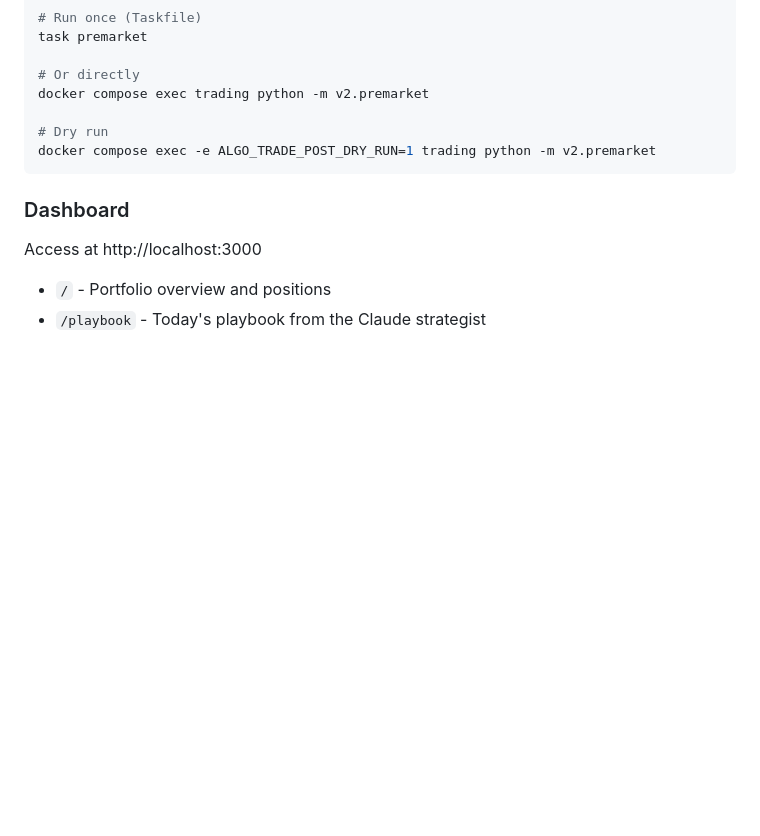
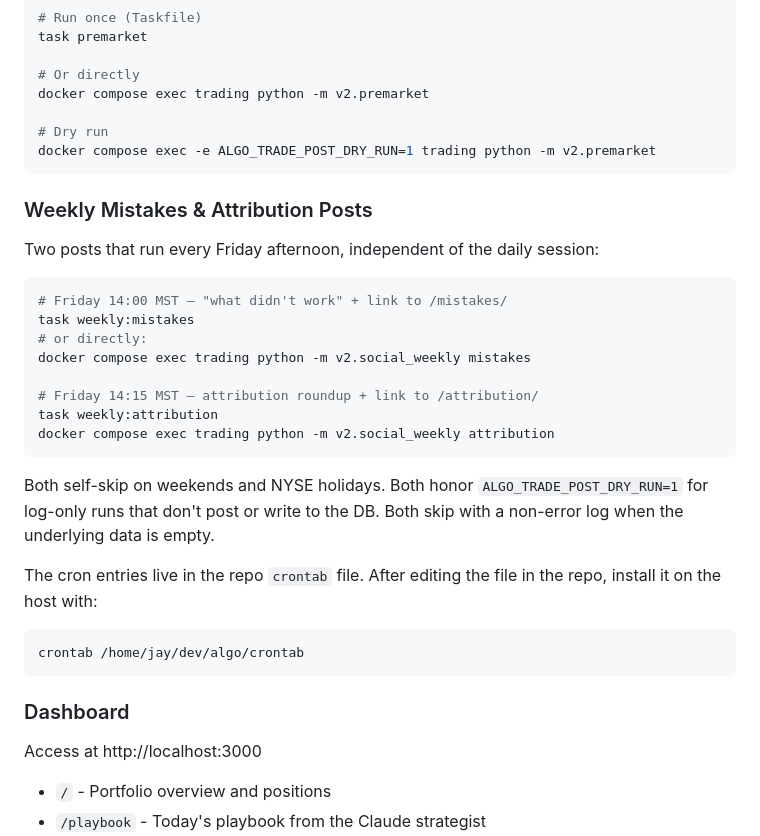
Before and after one commit to jayshaffer/algo, a Markdown page: README.md, the part around the change. Drawn GitHub-style; blank space fills up the shorter version.

Commit message:
docs: document v2.social_weekly mistakes + attribution pipeline
Co-Authored-By: Claude Opus 4.7 (1M context) <noreply@anthropic.com>

````diff
--- a/README.md
+++ b/README.md
@@ -234,6 +234,32 @@ docker compose exec trading python -m v2.premarket
 
 # Dry run
 docker compose exec -e ALGO_TRADE_POST_DRY_RUN=1 trading python -m v2.premarket
+```
+
+### Weekly Mistakes & Attribution Posts
+
+Two posts that run every Friday afternoon, independent of the daily session:
+
+```bash
+# Friday 14:00 MST — "what didn't work" + link to /mistakes/
+task weekly:mistakes
+# or directly:
+docker compose exec trading python -m v2.social_weekly mistakes
+
+# Friday 14:15 MST — attribution roundup + link to /attribution/
+task weekly:attribution
+docker compose exec trading python -m v2.social_weekly attribution
+```
+
+Both self-skip on weekends and NYSE holidays. Both honor
+`ALGO_TRADE_POST_DRY_RUN=1` for log-only runs that don't post or write to the
+DB. Both skip with a non-error log when the underlying data is empty.
+
+The cron entries live in the repo `crontab` file. After editing the file in
+the repo, install it on the host with:
+
+```bash
+crontab /home/jay/dev/algo/crontab
 ```
 
 ### Dashboard
````
Also changed, not shown: CLAUDE.md (+23 -0 lines).
